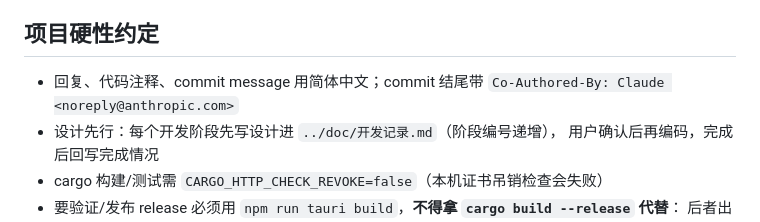
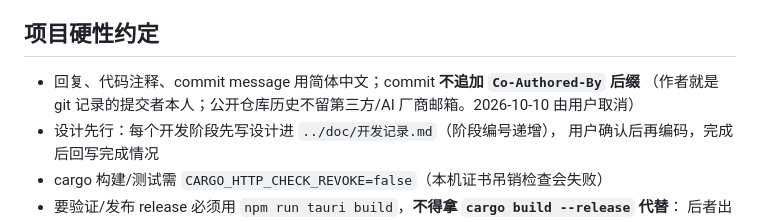
Before and after one commit to Mr-Shaw-Yihan/TTSassist, a Markdown page: AGENTS.md, the part around the change. Rendered like a GitHub page.

Commit message:
chore(协作): 取消 Co-Authored-By 署名约定，回写 Task 13 七道门禁全绿
用户 10/10 拍板：commit 不追加 trailer（作者即 git 提交者本人，公开仓库历史
不留第三方厂商邮箱）、7+2 处文档全改、已提交的 45 条历史不动。

- AGENTS.md：把「commit 结尾带 Co-Authored-By」改为「不追加 trailer」并注明取消日期，
  避免后续会话照旧约定再犯（其余 4 份工作树 AGENTS.md 与两份 voiceassist-dev SKILL.md
  ——含每次会话自动加载的用户级那份、doc/任务进度-语音效果器.md 已同步改掉，
  全库递归复查 noreply@anthropic 零残留；那 4 份工作树的改动属各自分支未提交状态）
- 本计划：git 纪律句 + 13 处 commit 模板尾行同步去 trailer
- 计划新增「Task 13 第 2 轮」：main 5030203 补交 composerResize（先审内容、实跑其
  5 例单测、暂存区核对只含两文件、主线其余 10 处改动未碰）→ 本分支 git merge main
  （零冲突）→ 七道门禁全绿：tsc 首次零输出、vitest 6 files / 50 tests、
  npm run build ✓ built in 3.03s、基座护栏 135 文件 / 57 条持平
- 订正门禁口径：「tsc 与基线逐字相同」作废，回到「tsc 零输出」；vitest 基线 5/45 → 6/50
- 记下真机验收的场景假设不符：用户当前 tts_engine=fish-audio-tts 而非计划 A 段假设的
  mimo；settings.json 已纯复制备份到 backup-20261010-pre-mimo-plugin

```diff
--- a/AGENTS.md
+++ b/AGENTS.md
@@ -17,8 +17,8 @@
 
 ## 项目硬性约定
 
-- 回复、代码注释、commit message 用简体中文；commit 结尾带
-  `Co-Authored-By: Claude <noreply@anthropic.com>`
+- 回复、代码注释、commit message 用简体中文；commit **不追加 `Co-Authored-By` 后缀**
+  （作者就是 git 记录的提交者本人；公开仓库历史不留第三方/AI 厂商邮箱。2026-10-10 由用户取消）
 - 设计先行：每个开发阶段先写设计进 `../doc/开发记录.md`（阶段编号递增），
   用户确认后再编码，完成后回写完成情况
 - cargo 构建/测试需 `CARGO_HTTP_CHECK_REVOKE=false`（本机证书吊销检查会失败）
```
Also changed, not shown: 1 other file.
